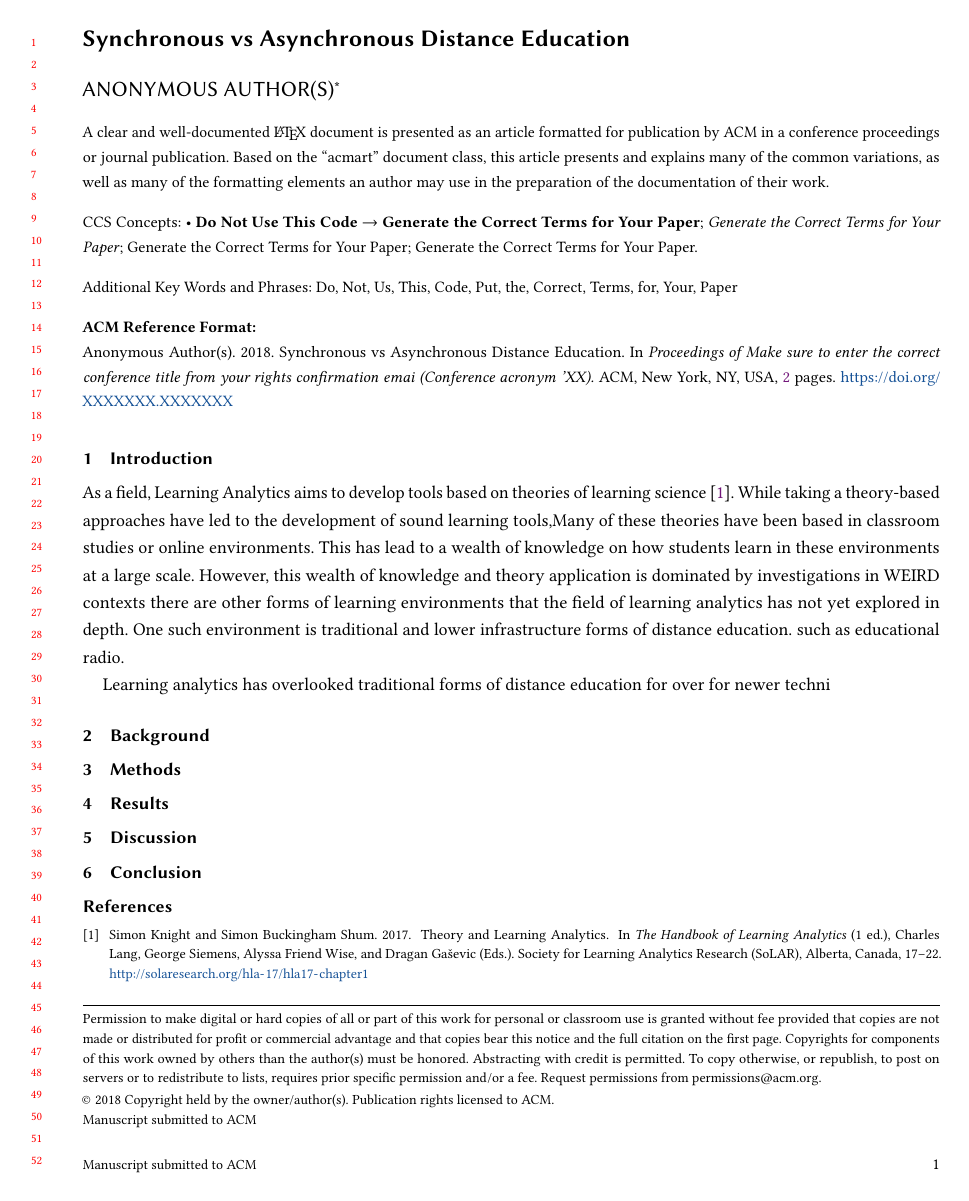
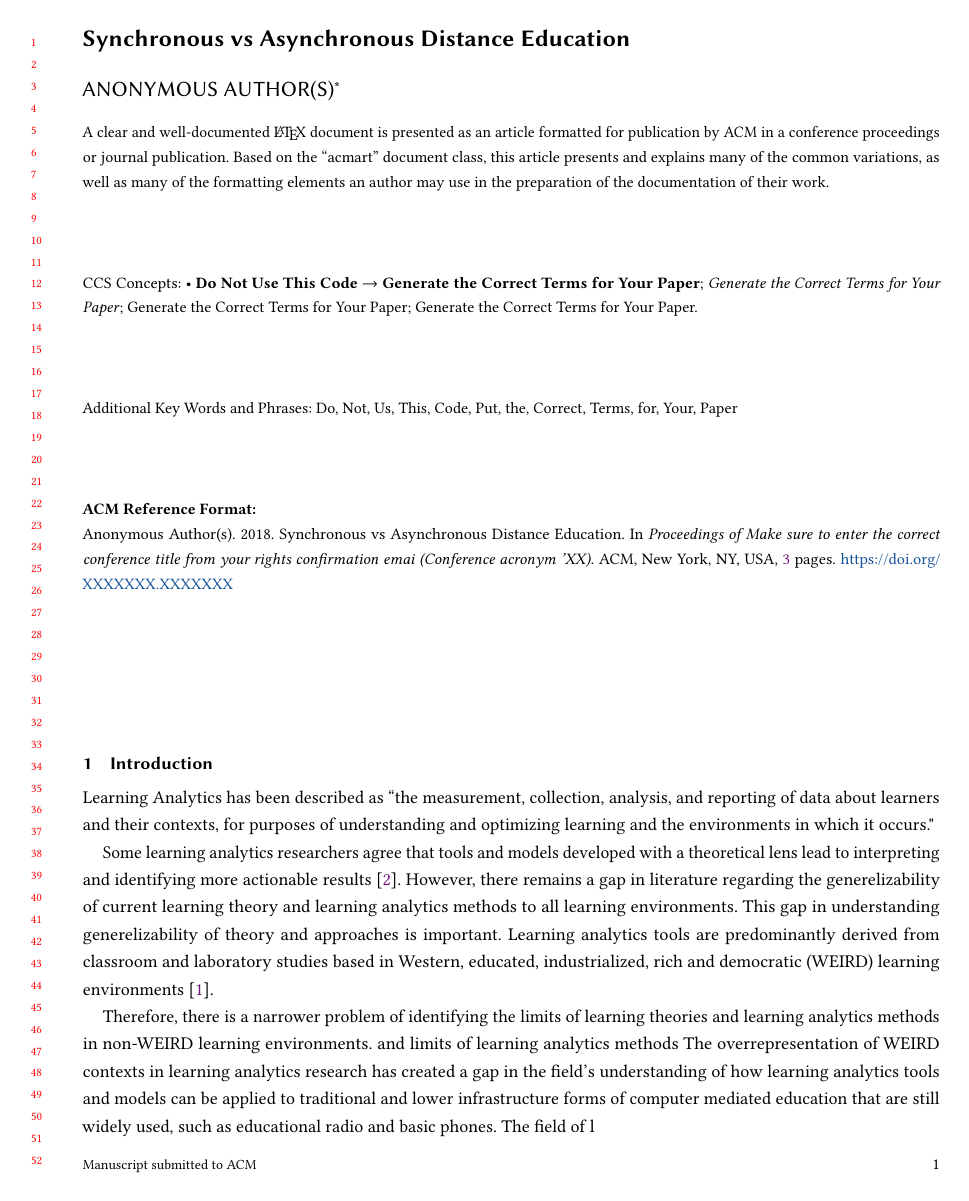
Before and after one commit to darrendbutler/synch_de, a LaTeX paper (reports/synch_de_LAK25/sample-manuscript.tex): page 1 of 2 before the commit and page 1 of 3 after it. Compiled offline with pdfLaTeX.

Commit message:
doc: address big problem in science

```diff
--- a/reports/synch_de_LAK25/sample-manuscript.tex
+++ b/reports/synch_de_LAK25/sample-manuscript.tex
@@ -261,27 +261,41 @@
 
 \section{Introduction}
 
-%% Big problem in science %%
-%% Field domain
-As a field, Learning Analytics aims to develop tools
-based on theories of learning science \cite{knight_theory_2017}.
-%% What the field knows
-While taking a theory-based approaches have led to the development of
-sound learning tools,Many of these theories have been based in classroom studies or
-online environments. %TODO: Cite some examples of these studies
-This has lead to a wealth of knowledge on how students learn in these
-environments at a large scale.
-%% Remaining gaps in knowledge
-However, this wealth of knowledge and theory application is
-dominated by investigations in WEIRD contexts
-there are other forms of learning environments that the field
-of learning analytics has not yet explored in depth. One such environment is
-traditional and lower infrastructure forms of distance education.
-such as educational radio.
+%%% BIG PROBLEM IN SCIENCE %%%
+%% Field domain - Learning Analytics
+Learning Analytics has been described as “the measurement, collection, analysis,
+and reporting of data about learners and their contexts, for purposes
+of understanding and optimizing learning and
+the environments in which it occurs." %TODO: Cite
 
-%% Narrower problem within %%
-Learning analytics has overlooked traditional forms of distance
-education for over for newer techni
+%% What the field knows - Theoretical foundation is good.
+Some learning analytics researchers agree that tools and models
+developed with a theoretical lens lead to interpreting and identifying
+more actionable results \cite{knight_theory_2017}.
+%TODO: Cite some examples of these studies
+%% Remaining gaps in knowledge - Gap in application to non-WEIRD contexts
+However, there remains a gap in literature regarding
+the generelizability of current learning theory and learning
+analytics methods to all learning environments.
+This gap in understanding generelizability of theory and approaches
+is  important. Learning analytics tools are predominantly derived from classroom and
+laboratory studies based in Western, educated, industrialized,
+rich and democratic (WEIRD) learning environments \cite{henrichMostPeopleAre2010}.
+
+%%% NARROWER PROBLEM WITHIN %%%
+% Field domain: Learning Analytics in Distance Education.
+
+Therefore, there is a narrower problem of identifying the limits of
+learning theories and learning analytics methods in non-WEIRD
+learning environments.
+and limits of learning analytics methods
+The overrepresentation of WEIRD contexts in learning analytics research
+has created a gap in the field's understanding of how learning
+analytics tools and models can be applied to traditional and lower
+infrastructure forms of computer mediated education that are
+still widely used, such as educational radio and basic phones.
+% What the field knows.
+The field of l
 
 
 
```
Also changed, not shown: reports/synch_de_LAK25/sample-base.bib (+31 -12 lines), reports/synch_de_LAK25/sample-manuscript.pdf.
